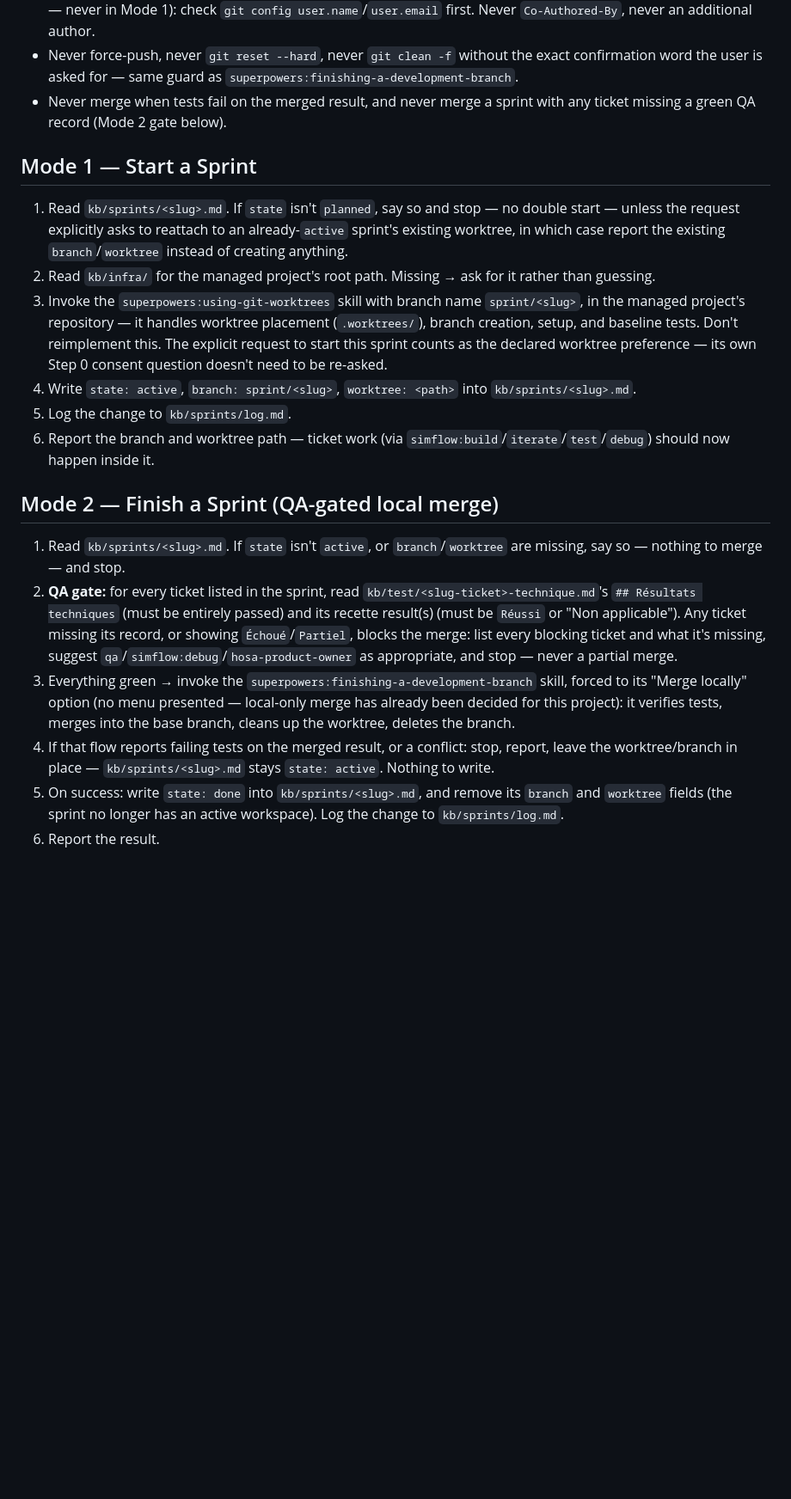
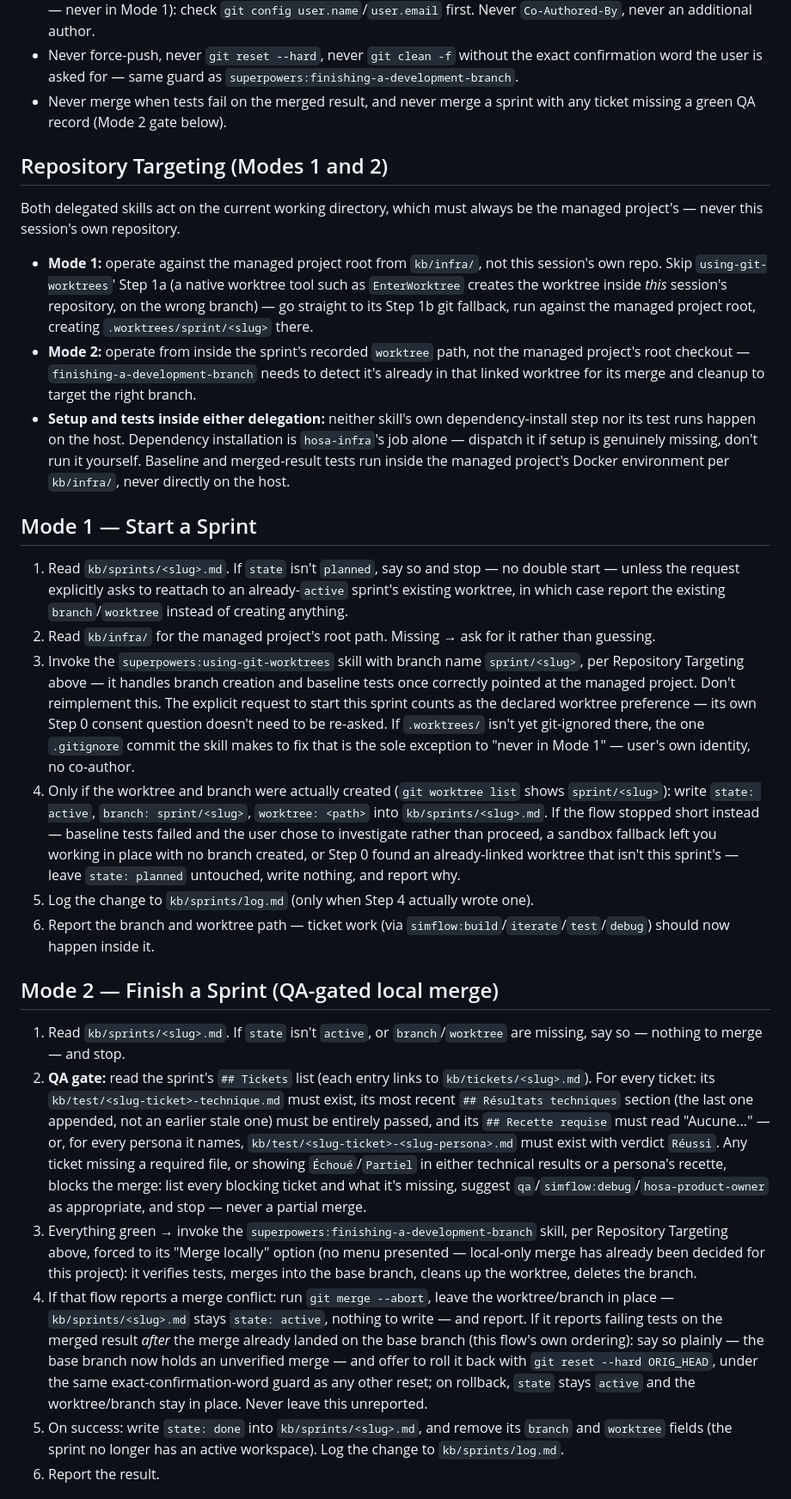
Before and after one commit to fcanneviere/hosa, a Markdown page: agents/git.md, the part around one of its changes. Shown at 86% size. Rendered like a GitHub page; blank space fills up the shorter version.

Commit message:
fix: correct hosa-git worktree targeting, QA gate, and merge-failure handling
- Point Mode 1/2 delegations at the managed project root / sprint worktree
  instead of this session's own repo, and skip native worktree tools that
  would create the worktree in the wrong place.
- Route setup/tests inside the delegated skills through hosa-infra/Docker
  instead of running on the host.
- Make Mode 1's KB write conditional on the worktree actually existing.
- Handle Mode 2 merge conflicts (abort) and post-merge test failures
  (rollback offer) instead of leaving the base branch silently merged.
- Match the QA gate to the real kb/test/ layout (per-persona recette
  files, most recent Résultats techniques section).
- Point qa's technical test dispatch at the sprint's active worktree.

```diff
--- a/agents/git.md
+++ b/agents/git.md
@@ -34,21 +34,29 @@ If the mode isn't clear from the request, ask rather than guess.
 - Never force-push, never `git reset --hard`, never `git clean -f` without the exact confirmation word the user is asked for — same guard as `superpowers:finishing-a-development-branch`.
 - Never merge when tests fail on the merged result, and never merge a sprint with any ticket missing a green QA record (Mode 2 gate below).
 
+## Repository Targeting (Modes 1 and 2)
+
+Both delegated skills act on the current working directory, which must always be the managed project's — never this session's own repository.
+
+- **Mode 1:** operate against the managed project root from `kb/infra/`, not this session's own repo. Skip `using-git-worktrees`' Step 1a (a native worktree tool such as `EnterWorktree` creates the worktree inside *this* session's repository, on the wrong branch) — go straight to its Step 1b git fallback, run against the managed project root, creating `.worktrees/sprint/<slug>` there.
+- **Mode 2:** operate from inside the sprint's recorded `worktree` path, not the managed project's root checkout — `finishing-a-development-branch` needs to detect it's already in that linked worktree for its merge and cleanup to target the right branch.
+- **Setup and tests inside either delegation:** neither skill's own dependency-install step nor its test runs happen on the host. Dependency installation is `hosa-infra`'s job alone — dispatch it if setup is genuinely missing, don't run it yourself. Baseline and merged-result tests run inside the managed project's Docker environment per `kb/infra/`, never directly on the host.
+
 ## Mode 1 — Start a Sprint
 
 1. Read `kb/sprints/<slug>.md`. If `state` isn't `planned`, say so and stop — no double start — unless the request explicitly asks to reattach to an already-`active` sprint's existing worktree, in which case report the existing `branch`/`worktree` instead of creating anything.
 2. Read `kb/infra/` for the managed project's root path. Missing → ask for it rather than guessing.
-3. Invoke the `superpowers:using-git-worktrees` skill with branch name `sprint/<slug>`, in the managed project's repository — it handles worktree placement (`.worktrees/`), branch creation, setup, and baseline tests. Don't reimplement this. The explicit request to start this sprint counts as the declared worktree preference — its own Step 0 consent question doesn't need to be re-asked.
-4. Write `state: active`, `branch: sprint/<slug>`, `worktree: <path>` into `kb/sprints/<slug>.md`.
-5. Log the change to `kb/sprints/log.md`.
+3. Invoke the `superpowers:using-git-worktrees` skill with branch name `sprint/<slug>`, per Repository Targeting above — it handles branch creation and baseline tests once correctly pointed at the managed project. Don't reimplement this. The explicit request to start this sprint counts as the declared worktree preference — its own Step 0 consent question doesn't need to be re-asked. If `.worktrees/` isn't yet git-ignored there, the one `.gitignore` commit the skill makes to fix that is the sole exception to "never in Mode 1" — user's own identity, no co-author.
+4. Only if the worktree and branch were actually created (`git worktree list` shows `sprint/<slug>`): write `state: active`, `branch: sprint/<slug>`, `worktree: <path>` into `kb/sprints/<slug>.md`. If the flow stopped short instead — baseline tests failed and the user chose to investigate rather than proceed, a sandbox fallback left you working in place with no branch created, or Step 0 found an already-linked worktree that isn't this sprint's — leave `state: planned` untouched, write nothing, and report why.
+5. Log the change to `kb/sprints/log.md` (only when Step 4 actually wrote one).
 6. Report the branch and worktree path — ticket work (via `simflow:build`/`iterate`/`test`/`debug`) should now happen inside it.
 
 ## Mode 2 — Finish a Sprint (QA-gated local merge)
 
 1. Read `kb/sprints/<slug>.md`. If `state` isn't `active`, or `branch`/`worktree` are missing, say so — nothing to merge — and stop.
-2. **QA gate:** for every ticket listed in the sprint, read `kb/test/<slug-ticket>-technique.md`'s `## Résultats techniques` (must be entirely passed) and its recette result(s) (must be `Réussi` or "Non applicable"). Any ticket missing its record, or showing `Échoué`/`Partiel`, blocks the merge: list every blocking ticket and what it's missing, suggest `qa`/`simflow:debug`/`hosa-product-owner` as appropriate, and stop — never a partial merge.
-3. Everything green → invoke the `superpowers:finishing-a-development-branch` skill, forced to its "Merge locally" option (no menu presented — local-only merge has already been decided for this project): it verifies tests, merges into the base branch, cleans up the worktree, deletes the branch.
-4. If that flow reports failing tests on the merged result, or a conflict: stop, report, leave the worktree/branch in place — `kb/sprints/<slug>.md` stays `state: active`. Nothing to write.
+2. **QA gate:** read the sprint's `## Tickets` list (each entry links to `kb/tickets/<slug>.md`). For every ticket: its `kb/test/<slug-ticket>-technique.md` must exist, its most recent `## Résultats techniques` section (the last one appended, not an earlier stale one) must be entirely passed, and its `## Recette requise` must read "Aucune..." — or, for every persona it names, `kb/test/<slug-ticket>-<slug-persona>.md` must exist with verdict `Réussi`. Any ticket missing a required file, or showing `Échoué`/`Partiel` in either technical results or a persona's recette, blocks the merge: list every blocking ticket and what it's missing, suggest `qa`/`simflow:debug`/`hosa-product-owner` as appropriate, and stop — never a partial merge.
+3. Everything green → invoke the `superpowers:finishing-a-development-branch` skill, per Repository Targeting above, forced to its "Merge locally" option (no menu presented — local-only merge has already been decided for this project): it verifies tests, merges into the base branch, cleans up the worktree, deletes the branch.
+4. If that flow reports a merge conflict: run `git merge --abort`, leave the worktree/branch in place — `kb/sprints/<slug>.md` stays `state: active`, nothing to write — and report. If it reports failing tests on the merged result *after* the merge already landed on the base branch (this flow's own ordering): say so plainly — the base branch now holds an unverified merge — and offer to roll it back with `git reset --hard ORIG_HEAD`, under the same exact-confirmation-word guard as any other reset; on rollback, `state` stays `active` and the worktree/branch stay in place. Never leave this unreported.
 5. On success: write `state: done` into `kb/sprints/<slug>.md`, and remove its `branch` and `worktree` fields (the sprint no longer has an active workspace). Log the change to `kb/sprints/log.md`.
 6. Report the result.
 
```
Also changed, not shown: other parts of agents/git.md (+1 -1 lines), skills/qa/SKILL.md (+1 -1 lines).
